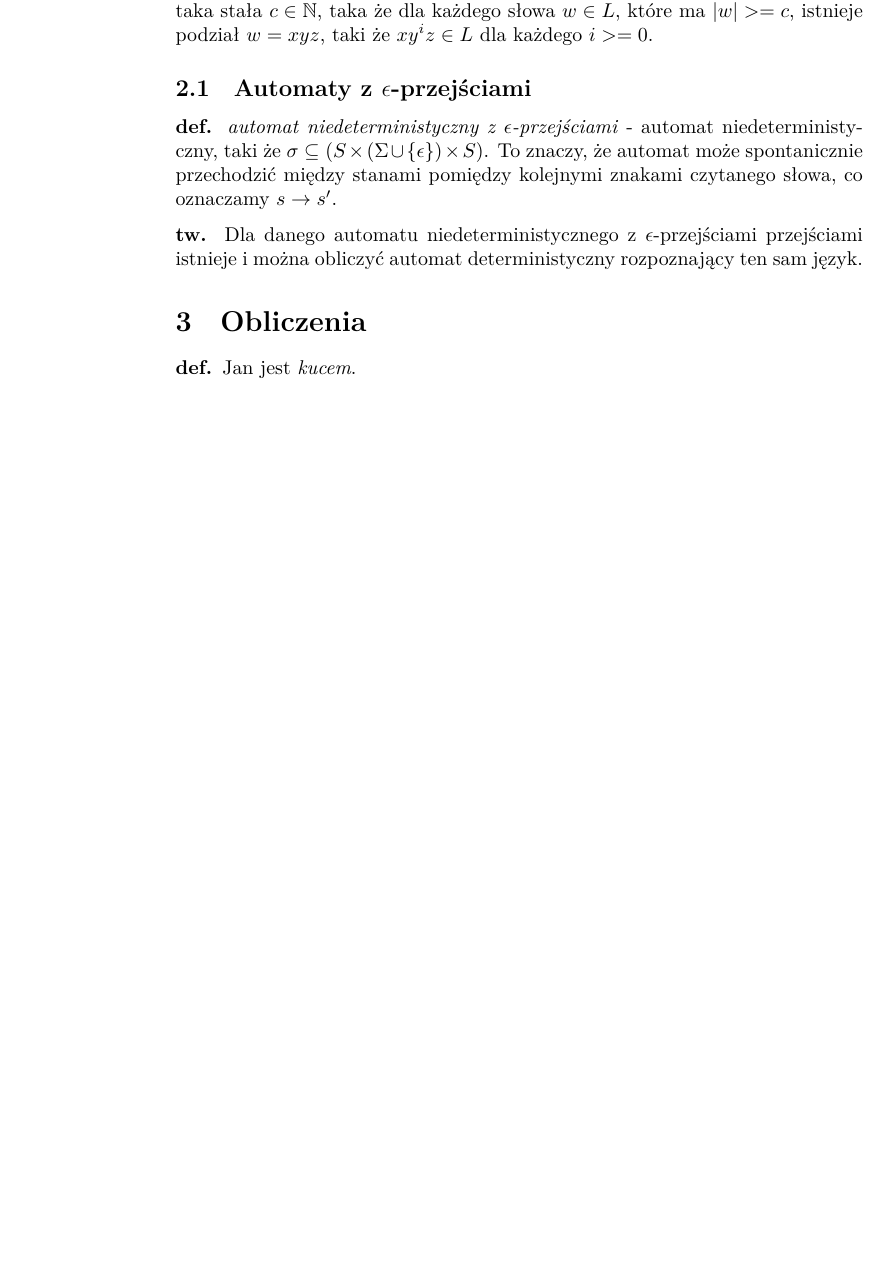
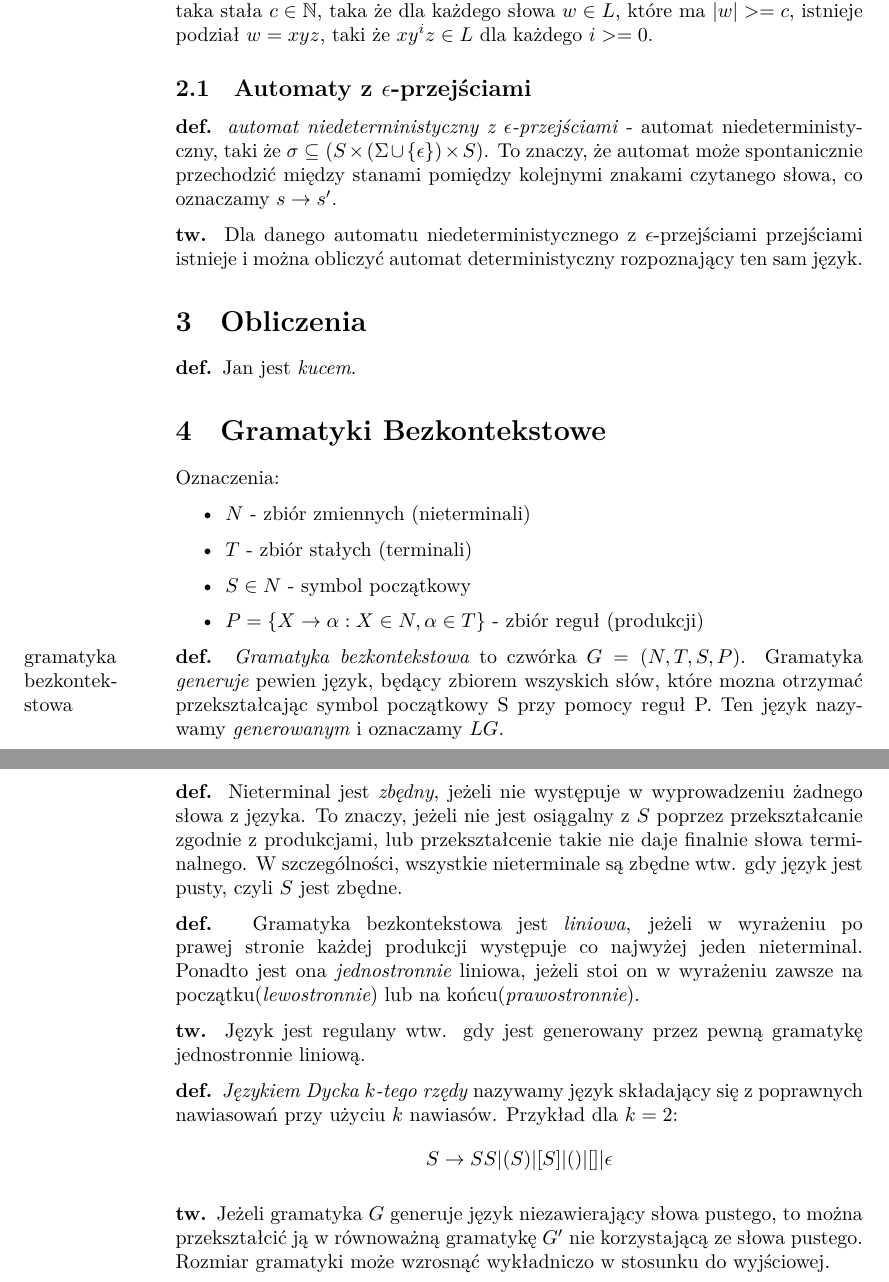
Before and after one commit to sasza8/jajo-w-czopku, a LaTeX document (source.tex): part of page 3 of 3 before the commit and two parts of pages 3 and 4 of 4 after it, the two joined at a grey line, cut so that both start at the same text, the shorter picture padded with empty space. Compiled offline with XeLaTeX.

Commit message:
gramatyki bezkontekstowe

```diff
--- a/source.tex
+++ b/source.tex
@@ -125,4 +125,25 @@
 \section{Obliczenia}
 	\deff Jan jest \textit{kucem}.
 
+\section{Gramatyki Bezkontekstowe}
+	Oznaczenia:
+	\begin{itemize}
+		\item $N$ - zbiór zmiennych (nieterminali)
+		\item $T$ - zbiór stałych (terminali)
+		\item $S \in N$  - symbol początkowy
+		\item $P = \{ X \rightarrow \alpha : X \in N, \alpha \in T \}$ - zbiór reguł (produkcji)
+	\end{itemize}
+
+	\deff \marginlabel{gramatyka bezkontekstowa}\textit{Gramatyka bezkontekstowa} to czwórka $G = (N, T, S, P)$. Gramatyka \textit{generuje} pewien język, będący zbiorem wszyskich słów, które mozna otrzymać przekształcając symbol początkowy S przy pomocy reguł P. Ten język nazywamy \textit{generowanym} i oznaczamy $L{G}$.
+
+	\deff Nieterminal jest \textit{zbędny}, jeżeli nie występuje w wyprowadzeniu żadnego słowa z języka. To znaczy, jeżeli nie jest osiągalny z $S$ poprzez przekształcanie zgodnie z produkcjami, lub przekształcenie takie nie daje finalnie słowa terminalnego. W szczególności, wszystkie nieterminale są zbędne wtw. gdy język jest pusty, czyli $S$ jest zbędne.
+
+	\deff Gramatyka bezkontekstowa jest \textit{liniowa}, jeżeli w wyrażeniu po prawej stronie każdej produkcji występuje co najwyżej jeden nieterminal. Ponadto jest ona \textit{jednostronnie} liniowa, jeżeli stoi on w wyrażeniu zawsze na początku(\textit{lewostronnie}) lub na końcu(\textit{prawostronnie}).
+
+	\tw Język jest regulany wtw. gdy jest generowany przez pewną gramatykę jednostronnie liniową.
+
+	\deff \textit{Językiem Dycka $k$-tego rzędy} nazywamy język składający się z poprawnych nawiasowań przy użyciu $k$ nawiasów. Przykład dla $k=2$:
+		\[S \rightarrow SS | (S) | [S] | () | [] | \epsilon \]
+
+	\tw Jeżeli gramatyka $G$ generuje język niezawierający słowa pustego, to można przekształcić ją w równoważną gramatykę $G'$ nie korzystającą ze słowa pustego. Rozmiar gramatyki może wzrosnąć wykładniczo w stosunku do wyjściowej.
 \end{document}
```
